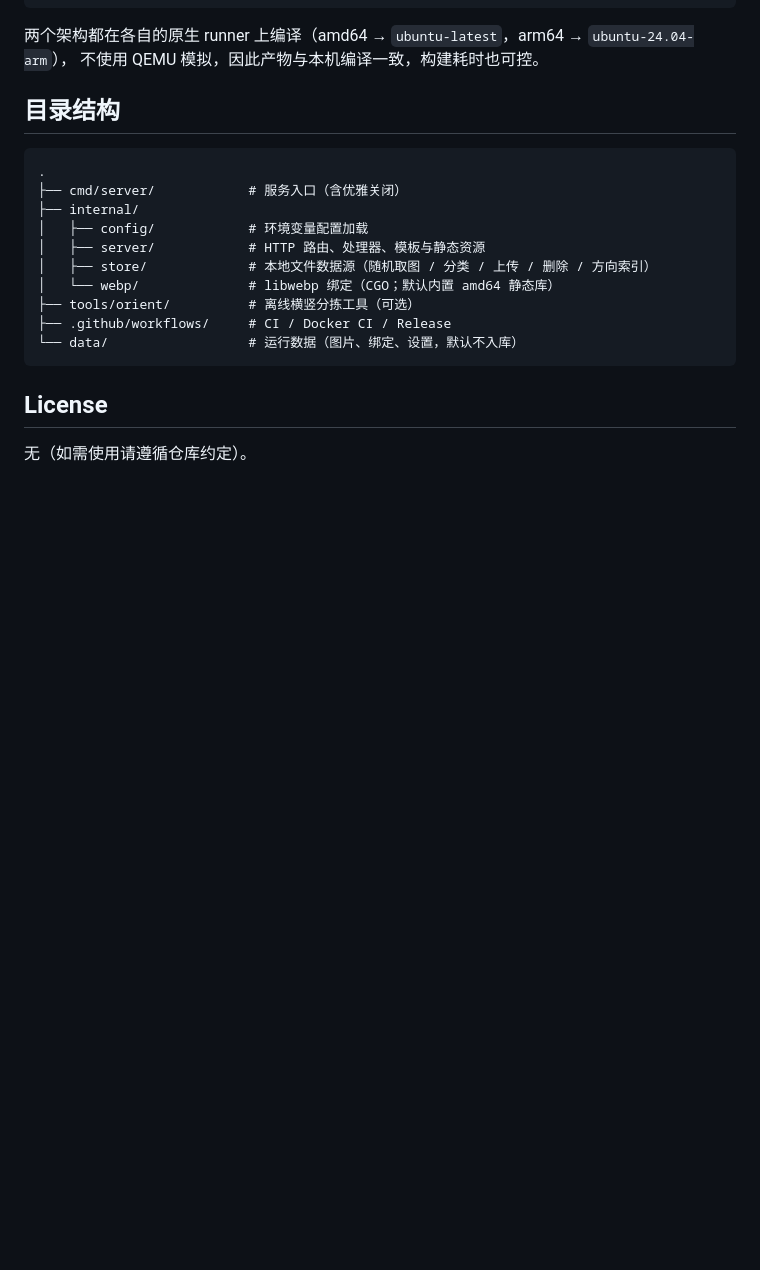
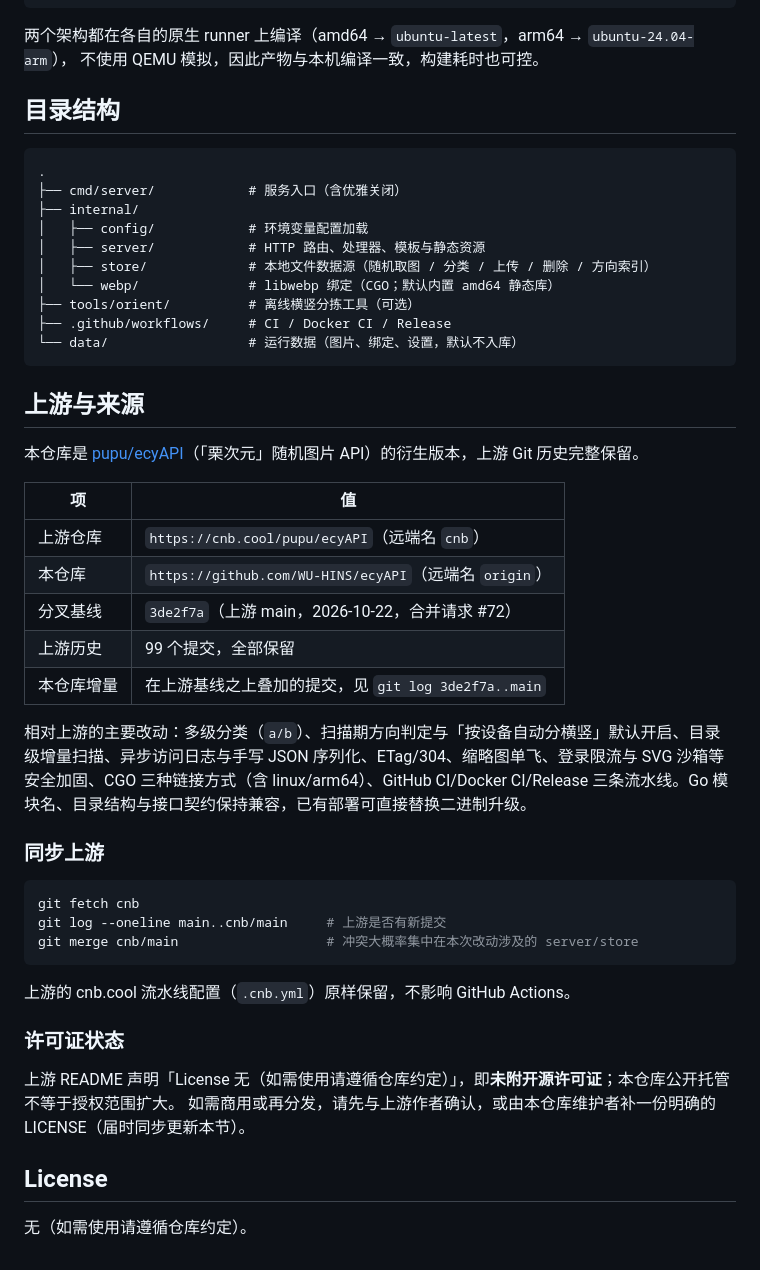
Before and after one commit to WU-HINS/ecyAPI, a Markdown page: README.md, the part around the change. Drawn GitHub-style; blank space fills up the shorter version.

Commit message:
docs: 补充上游来源、同步方式与许可证状态说明

````diff
--- a/README.md
+++ b/README.md
@@ -329,6 +329,35 @@ gh workflow run release.yml -f version=v1.2.3
 └── data/                  # 运行数据（图片、绑定、设置，默认不入库）
 ```
 
+## 上游与来源
+
+本仓库是 [pupu/ecyAPI](https://cnb.cool/pupu/ecyAPI)（「栗次元」随机图片 API）的衍生版本，上游 Git 历史完整保留。
+
+| 项 | 值 |
+| --- | --- |
+| 上游仓库 | `https://cnb.cool/pupu/ecyAPI`（远端名 `cnb`） |
+| 本仓库 | `https://github.com/WU-HINS/ecyAPI`（远端名 `origin`） |
+| 分叉基线 | `3de2f7a`（上游 main，2026-10-22，合并请求 #72） |
+| 上游历史 | 99 个提交，全部保留 |
+| 本仓库增量 | 在上游基线之上叠加的提交，见 `git log 3de2f7a..main` |
+
+相对上游的主要改动：多级分类（`a/b`）、扫描期方向判定与「按设备自动分横竖」默认开启、目录级增量扫描、异步访问日志与手写 JSON 序列化、ETag/304、缩略图单飞、登录限流与 SVG 沙箱等安全加固、CGO 三种链接方式（含 linux/arm64）、GitHub CI/Docker CI/Release 三条流水线。Go 模块名、目录结构与接口契约保持兼容，已有部署可直接替换二进制升级。
+
+### 同步上游
+
+```bash
+git fetch cnb
+git log --oneline main..cnb/main     # 上游是否有新提交
+git merge cnb/main                   # 冲突大概率集中在本次改动涉及的 server/store
+```
+
+上游的 cnb.cool 流水线配置（`.cnb.yml`）原样保留，不影响 GitHub Actions。
+
+### 许可证状态
+
+上游 README 声明「License 无（如需使用请遵循仓库约定）」，即**未附开源许可证**；本仓库公开托管不等于授权范围扩大。
+如需商用或再分发，请先与上游作者确认，或由本仓库维护者补一份明确的 LICENSE（届时同步更新本节）。
+
 ## License
 
 无（如需使用请遵循仓库约定）。
````
